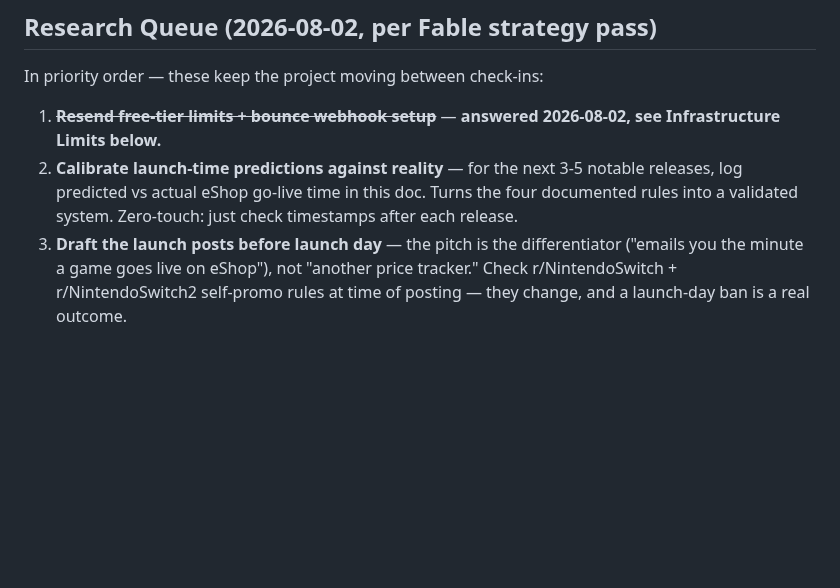
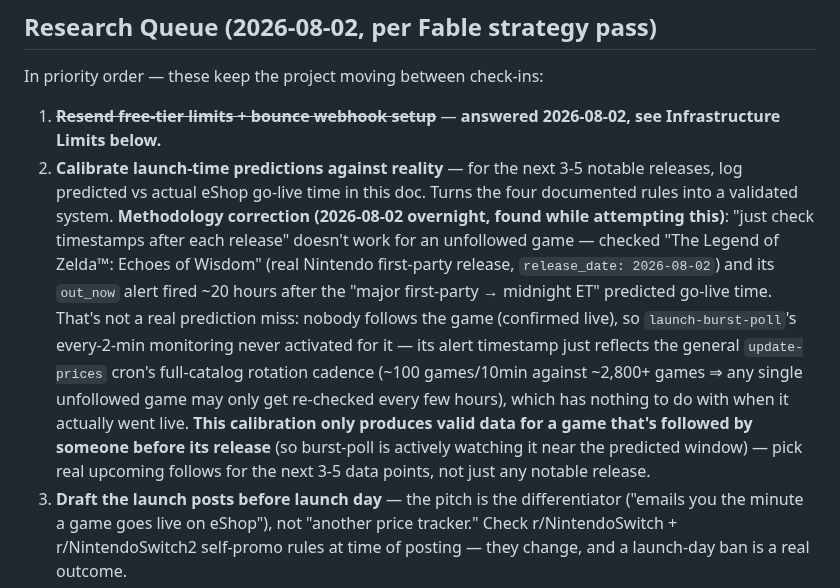
Before and after one commit to huntcuttin/blipd, a Markdown page: CLAUDE.md, the part around one of its changes. Rendered like a GitHub page; blank space fills up the shorter version.

```diff
--- a/CLAUDE.md
+++ b/CLAUDE.md
@@ -249,7 +249,7 @@ never fall back to generic "limited time" language.
 
 In priority order — these keep the project moving between check-ins:
 1. ~~**Resend free-tier limits + bounce webhook setup**~~ — **answered 2026-08-02, see Infrastructure Limits below.**
-2. **Calibrate launch-time predictions against reality** — for the next 3-5 notable releases, log predicted vs actual eShop go-live time in this doc. Turns the four documented rules into a validated system. Zero-touch: just check timestamps after each release.
+2. **Calibrate launch-time predictions against reality** — for the next 3-5 notable releases, log predicted vs actual eShop go-live time in this doc. Turns the four documented rules into a validated system. **Methodology correction (2026-08-02 overnight, found while attempting this)**: "just check timestamps after each release" doesn't work for an unfollowed game — checked "The Legend of Zelda™: Echoes of Wisdom" (real Nintendo first-party release, `release_date: 2026-08-02`) and its `out_now` alert fired ~20 hours after the "major first-party → midnight ET" predicted go-live time. That's not a real prediction miss: nobody follows the game (confirmed live), so `launch-burst-poll`'s every-2-min monitoring never activated for it — its alert timestamp just reflects the general `update-prices` cron's full-catalog rotation cadence (~100 games/10min against ~2,800+ games ⇒ any single unfollowed game may only get re-checked every few hours), which has nothing to do with when it actually went live. **This calibration only produces valid data for a game that's followed by someone before its release** (so burst-poll is actively watching it near the predicted window) — pick real upcoming follows for the next 3-5 data points, not just any notable release.
 3. **Draft the launch posts before launch day** — the pitch is the differentiator ("emails you the minute a game goes live on eShop"), not "another price tracker." Check r/NintendoSwitch + r/NintendoSwitch2 self-promo rules at time of posting — they change, and a launch-day ban is a real outcome.
 4. **NTPrices trajectory check at each monthly check-in** — the one competitor worth watching. If they add launch alerts, the differentiator window narrows.
 
```
Also changed, not shown: other parts of CLAUDE.md (+4 -0 lines).
